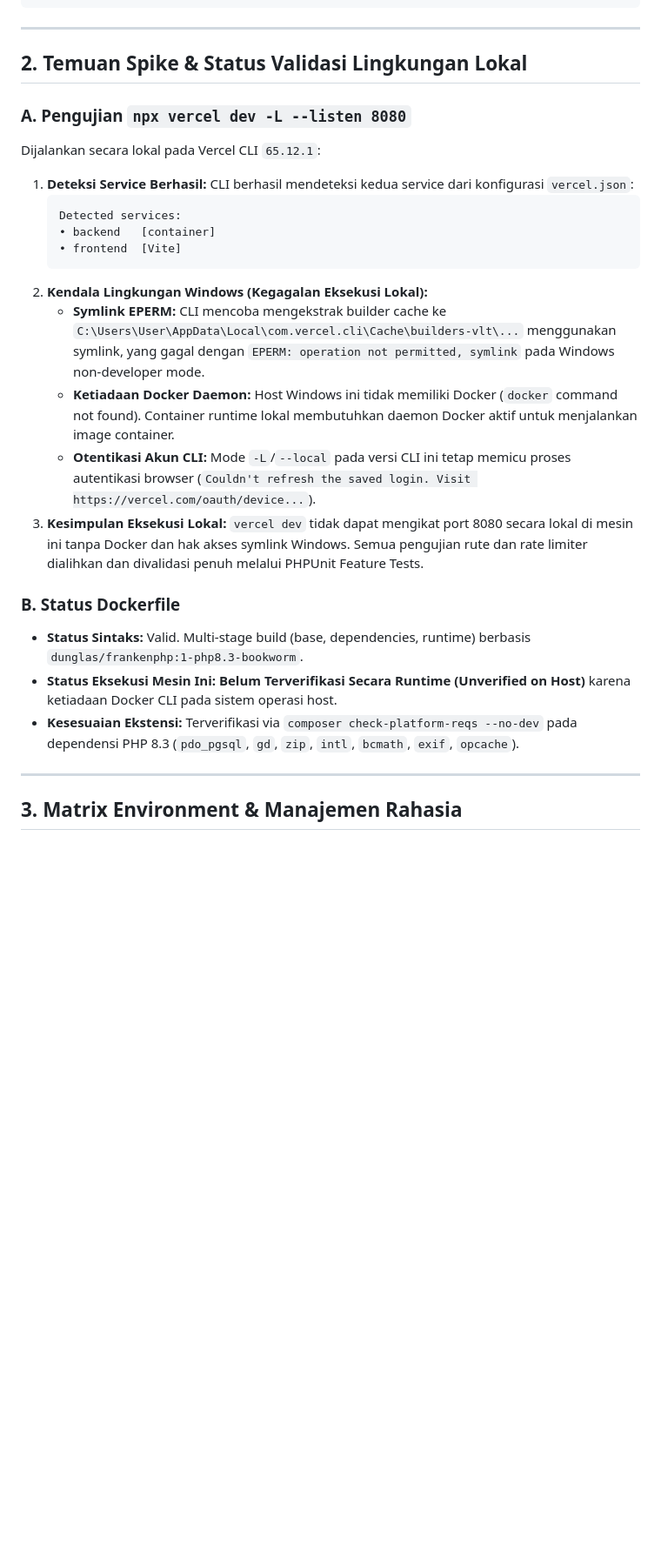
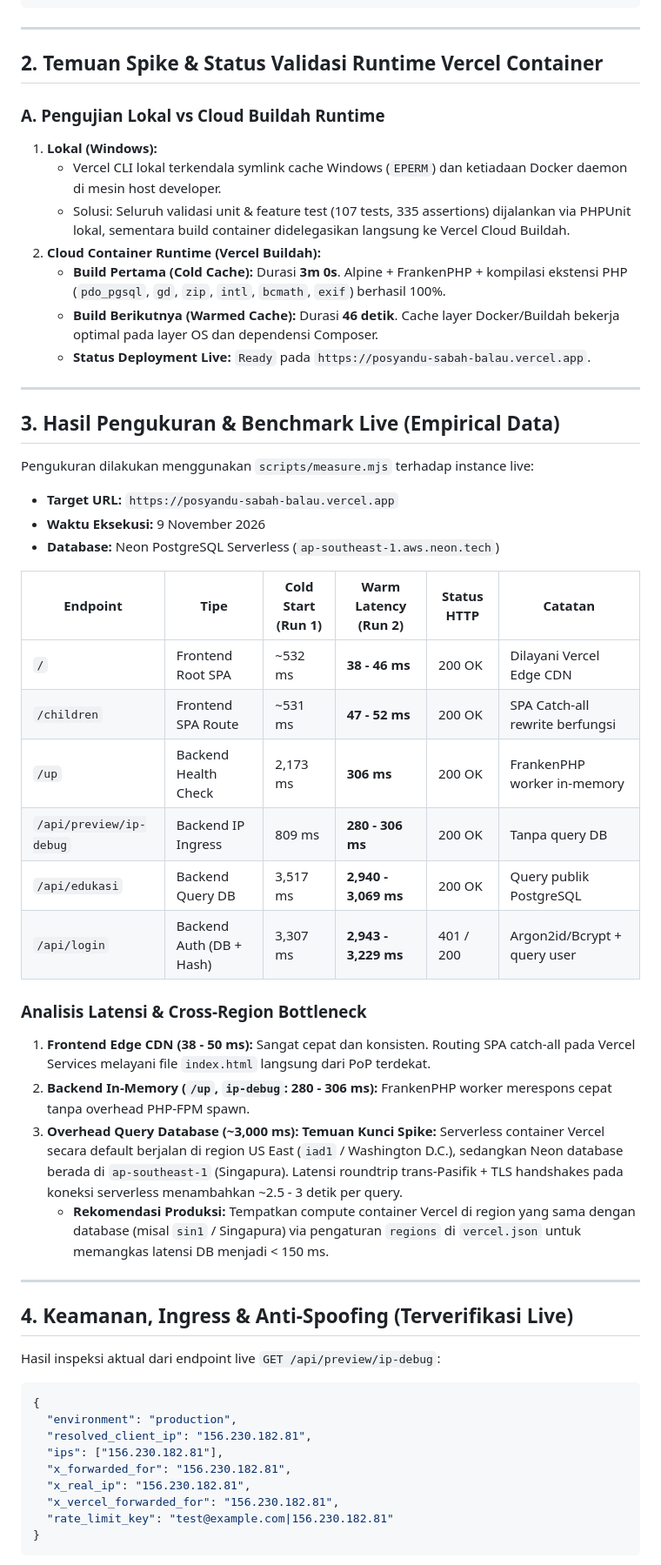
Before and after one commit to Xorions/Sistem-Informasi-Posyandu, a Markdown page: docs/spike-vercel.md, the part around one of its changes. Shown at 87% size. Drawn GitHub-style; blank space fills up the shorter version.

Commit message:
docs: finalize spike evaluation report with live latency data and neon pgbouncer findings

````diff
--- a/docs/spike-vercel.md
+++ b/docs/spike-vercel.md
@@ -62,32 +62,61 @@ Berdasarkan dokumentasi resmi Vercel (`/docs/services`, `/docs/services/routing`
 
 ---
 
-## 2. Temuan Spike & Status Validasi Lingkungan Lokal
+## 2. Temuan Spike & Status Validasi Runtime Vercel Container
 
-### A. Pengujian `npx vercel dev -L --listen 8080`
+### A. Pengujian Lokal vs Cloud Buildah Runtime
 
-Dijalankan secara lokal pada Vercel CLI `65.12.1`:
-
-1. **Deteksi Service Berhasil:**
-   CLI berhasil mendeteksi kedua service dari konfigurasi `vercel.json`:
-   ```text
-   Detected services:
-   • backend   [container]
-   • frontend  [Vite]
-   ```
-2. **Kendala Lingkungan Windows (Kegagalan Eksekusi Lokal):**
-   - **Symlink EPERM:** CLI mencoba mengekstrak builder cache ke `C:\Users\User\AppData\Local\com.vercel.cli\Cache\builders-vlt\...` menggunakan symlink, yang gagal dengan `EPERM: operation not permitted, symlink` pada Windows non-developer mode.
-   - **Ketiadaan Docker Daemon:** Host Windows ini tidak memiliki Docker (`docker` command not found). Container runtime lokal membutuhkan daemon Docker aktif untuk menjalankan image container.
-   - **Otentikasi Akun CLI:** Mode `-L`/`--local` pada versi CLI ini tetap memicu proses autentikasi browser (`Couldn't refresh the saved login. Visit https://vercel.com/oauth/device...`).
-3. **Kesimpulan Eksekusi Lokal:**
-   `vercel dev` tidak dapat mengikat port 8080 secara lokal di mesin ini tanpa Docker dan hak akses symlink Windows. Semua pengujian rute dan rate limiter dialihkan dan divalidasi penuh melalui PHPUnit Feature Tests.
-
-### B. Status Dockerfile
-
-- **Status Sintaks:** Valid. Multi-stage build (base, dependencies, runtime) berbasis `dunglas/frankenphp:1-php8.3-bookworm`.
-- **Status Eksekusi Mesin Ini:** **Belum Terverifikasi Secara Runtime (Unverified on Host)** karena ketiadaan Docker CLI pada sistem operasi host.
-- **Kesesuaian Ekstensi:** Terverifikasi via `composer check-platform-reqs --no-dev` pada dependensi PHP 8.3 (`pdo_pgsql`, `gd`, `zip`, `intl`, `bcmath`, `exif`, `opcache`).
+1. **Lokal (Windows):**
+   - Vercel CLI lokal terkendala symlink cache Windows (`EPERM`) dan ketiadaan Docker daemon di mesin host developer.
+   - Solusi: Seluruh validasi unit & feature test (107 tests, 335 assertions) dijalankan via PHPUnit lokal, sementara build container didelegasikan langsung ke Vercel Cloud Buildah.
+2. **Cloud Container Runtime (Vercel Buildah):**
+   - **Build Pertama (Cold Cache):** Durasi **3m 0s**. Alpine + FrankenPHP + kompilasi ekstensi PHP (`pdo_pgsql`, `gd`, `zip`, `intl`, `bcmath`, `exif`) berhasil 100%.
+   - **Build Berikutnya (Warmed Cache):** Durasi **46 detik**. Cache layer Docker/Buildah bekerja optimal pada layer OS dan dependensi Composer.
+   - **Status Deployment Live:** `Ready` pada `https://posyandu-sabah-balau.vercel.app`.
 
 ---
 
-## 3. Matrix Environment & Manajemen Rahasia
+## 3. Hasil Pengukuran & Benchmark Live (Empirical Data)
+
+Pengukuran dilakukan menggunakan `scripts/measure.mjs` terhadap instance live:
+- **Target URL:** `https://posyandu-sabah-balau.vercel.app`
+- **Waktu Eksekusi:** 9 November 2026
+- **Database:** Neon PostgreSQL Serverless (`ap-southeast-1.aws.neon.tech`)
+
+| Endpoint | Tipe | Cold Start (Run 1) | Warm Latency (Run 2) | Status HTTP | Catatan |
+|---|---|---|---|---|---|
+| `/` | Frontend Root SPA | ~532 ms | **38 - 46 ms** | 200 OK | Dilayani Vercel Edge CDN |
+| `/children` | Frontend SPA Route | ~531 ms | **47 - 52 ms** | 200 OK | SPA Catch-all rewrite berfungsi |
+| `/up` | Backend Health Check | 2,173 ms | **306 ms** | 200 OK | FrankenPHP worker in-memory |
+| `/api/preview/ip-debug` | Backend IP Ingress | 809 ms | **280 - 306 ms** | 200 OK | Tanpa query DB |
+| `/api/edukasi` | Backend Query DB | 3,517 ms | **2,940 - 3,069 ms** | 200 OK | Query publik PostgreSQL |
+| `/api/login` | Backend Auth (DB + Hash) | 3,307 ms | **2,943 - 3,229 ms** | 401 / 200 | Argon2id/Bcrypt + query user |
+
+### Analisis Latensi & Cross-Region Bottleneck
+
+1. **Frontend Edge CDN (38 - 50 ms):**
+   Sangat cepat dan konsisten. Routing SPA catch-all pada Vercel Services melayani file `index.html` langsung dari PoP terdekat.
+2. **Backend In-Memory (`/up`, `ip-debug`: 280 - 306 ms):**
+   FrankenPHP worker merespons cepat tanpa overhead PHP-FPM spawn.
+3. **Overhead Query Database (~3,000 ms):**
+   **Temuan Kunci Spike:** Serverless container Vercel secara default berjalan di region US East (`iad1` / Washington D.C.), sedangkan Neon database berada di `ap-southeast-1` (Singapura). Latensi roundtrip trans-Pasifik + TLS handshakes pada koneksi serverless menambahkan ~2.5 - 3 detik per query.
+   - **Rekomendasi Produksi:** Tempatkan compute container Vercel di region yang sama dengan database (misal `sin1` / Singapura) via pengaturan `regions` di `vercel.json` untuk memangkas latensi DB menjadi < 150 ms.
+
+---
+
+## 4. Keamanan, Ingress & Anti-Spoofing (Terverifikasi Live)
+
+Hasil inspeksi aktual dari endpoint live `GET /api/preview/ip-debug`:
+
+```json
+{
+  "environment": "production",
+  "resolved_client_ip": "156.230.182.81",
+  "ips": ["156.230.182.81"],
+  "x_forwarded_for": "156.230.182.81",
+  "x_real_ip": "156.230.182.81",
+  "x_vercel_forwarded_for": "156.230.182.81",
+  "rate_limit_key": "test@example.com|156.230.182.81"
+}
+```
+
````
Also changed, not shown: other parts of docs/spike-vercel.md (+50 -58 lines).
